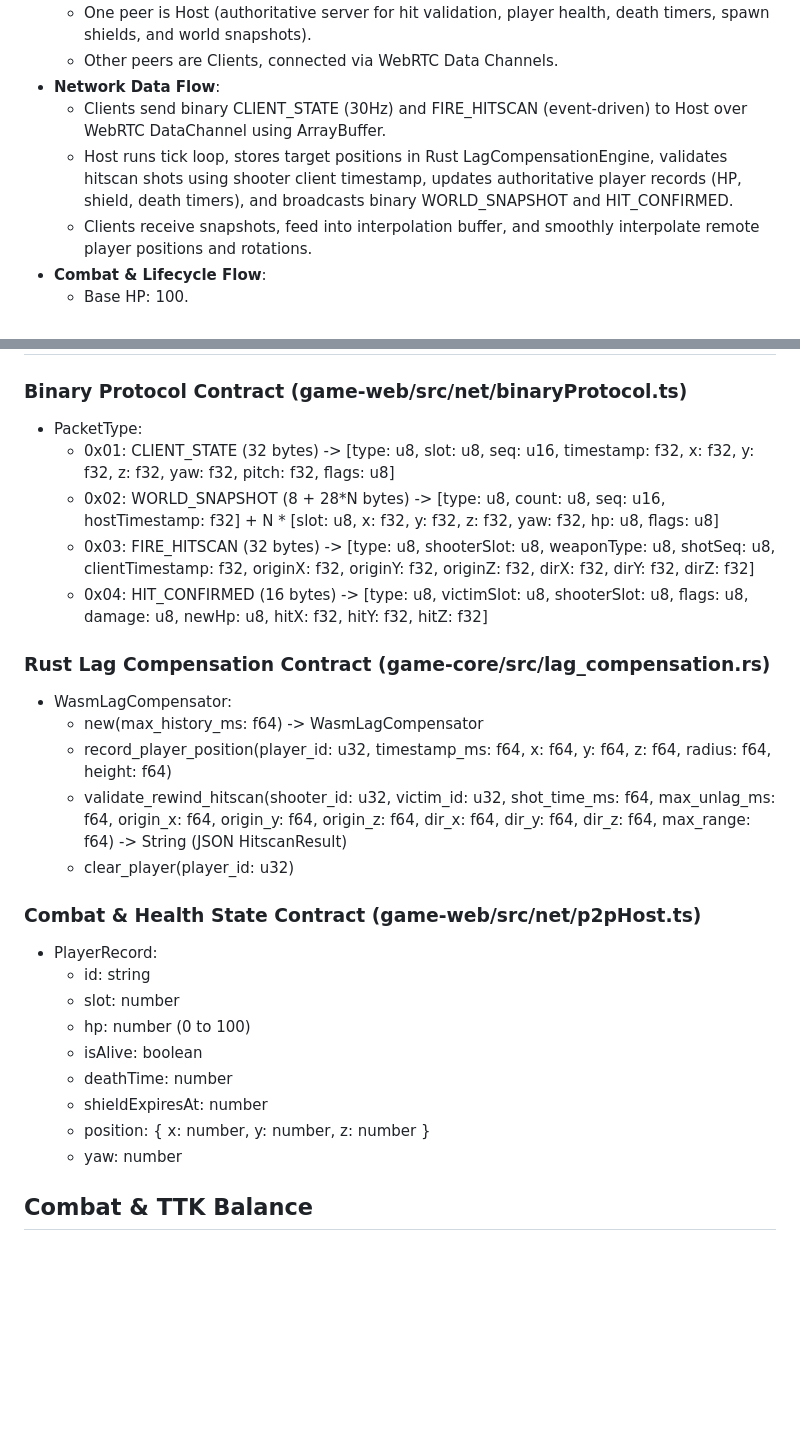
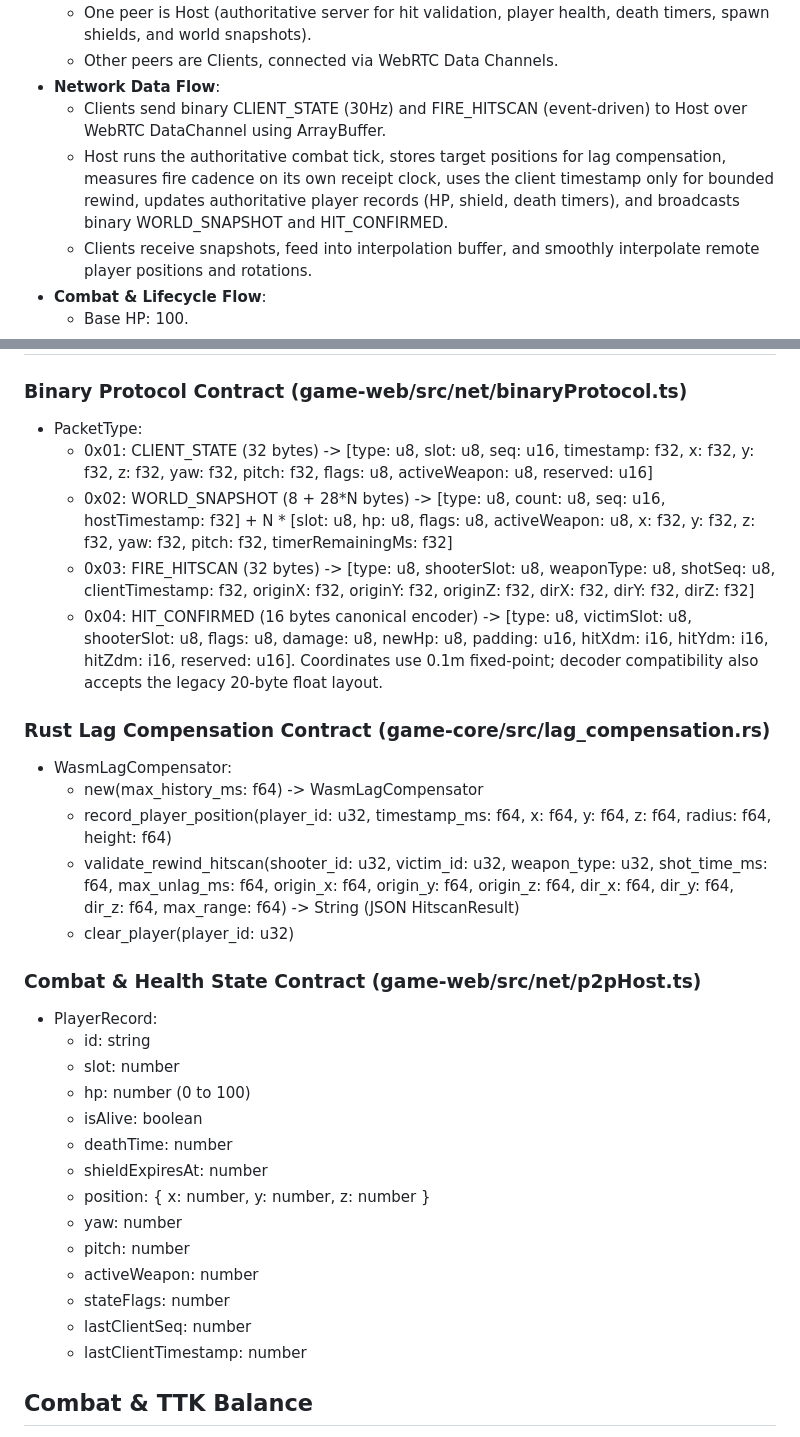
Before and after one commit to gernotfound/gone, a Markdown page: PROJECT.md, 2 parts joined by grey strips. GitHub-like rendering; blank space fills up the shorter version.

Commit message:
Align project protocol contracts with runtime

```diff
--- a/PROJECT.md
+++ b/PROJECT.md
@@ -11,7 +11,7 @@
   - Other peers are Clients, connected via WebRTC Data Channels.
 - **Network Data Flow**:
   - Clients send binary CLIENT_STATE (30Hz) and FIRE_HITSCAN (event-driven) to Host over WebRTC DataChannel using ArrayBuffer.
-  - Host runs tick loop, stores target positions in Rust LagCompensationEngine, validates hitscan shots using shooter client timestamp, updates authoritative player records (HP, shield, death timers), and broadcasts binary WORLD_SNAPSHOT and HIT_CONFIRMED.
+  - Host runs the authoritative combat tick, stores target positions for lag compensation, measures fire cadence on its own receipt clock, uses the client timestamp only for bounded rewind, updates authoritative player records (HP, shield, death timers), and broadcasts binary WORLD_SNAPSHOT and HIT_CONFIRMED.
   - Clients receive snapshots, feed into interpolation buffer, and smoothly interpolate remote player positions and rotations.
 - **Combat & Lifecycle Flow**:
   - Base HP: 100.
@@ -62,16 +62,16 @@
 
 ### Binary Protocol Contract (game-web/src/net/binaryProtocol.ts)
 - PacketType:
-  - 0x01: CLIENT_STATE (32 bytes) -> [type: u8, slot: u8, seq: u16, timestamp: f32, x: f32, y: f32, z: f32, yaw: f32, pitch: f32, flags: u8]
-  - 0x02: WORLD_SNAPSHOT (8 + 28*N bytes) -> [type: u8, count: u8, seq: u16, hostTimestamp: f32] + N * [slot: u8, x: f32, y: f32, z: f32, yaw: f32, hp: u8, flags: u8]
+  - 0x01: CLIENT_STATE (32 bytes) -> [type: u8, slot: u8, seq: u16, timestamp: f32, x: f32, y: f32, z: f32, yaw: f32, pitch: f32, flags: u8, activeWeapon: u8, reserved: u16]
+  - 0x02: WORLD_SNAPSHOT (8 + 28*N bytes) -> [type: u8, count: u8, seq: u16, hostTimestamp: f32] + N * [slot: u8, hp: u8, flags: u8, activeWeapon: u8, x: f32, y: f32, z: f32, yaw: f32, pitch: f32, timerRemainingMs: f32]
   - 0x03: FIRE_HITSCAN (32 bytes) -> [type: u8, shooterSlot: u8, weaponType: u8, shotSeq: u8, clientTimestamp: f32, originX: f32, originY: f32, originZ: f32, dirX: f32, dirY: f32, dirZ: f32]
-  - 0x04: HIT_CONFIRMED (16 bytes) -> [type: u8, victimSlot: u8, shooterSlot: u8, flags: u8, damage: u8, newHp: u8, hitX: f32, hitY: f32, hitZ: f32]
+  - 0x04: HIT_CONFIRMED (16 bytes canonical encoder) -> [type: u8, victimSlot: u8, shooterSlot: u8, flags: u8, damage: u8, newHp: u8, padding: u16, hitXdm: i16, hitYdm: i16, hitZdm: i16, reserved: u16]. Coordinates use 0.1m fixed-point; decoder compatibility also accepts the legacy 20-byte float layout.
 
 ### Rust Lag Compensation Contract (game-core/src/lag_compensation.rs)
 - WasmLagCompensator:
   - new(max_history_ms: f64) -> WasmLagCompensator
   - record_player_position(player_id: u32, timestamp_ms: f64, x: f64, y: f64, z: f64, radius: f64, height: f64)
-  - validate_rewind_hitscan(shooter_id: u32, victim_id: u32, shot_time_ms: f64, max_unlag_ms: f64, origin_x: f64, origin_y: f64, origin_z: f64, dir_x: f64, dir_y: f64, dir_z: f64, max_range: f64) -> String (JSON HitscanResult)
+  - validate_rewind_hitscan(shooter_id: u32, victim_id: u32, weapon_type: u32, shot_time_ms: f64, max_unlag_ms: f64, origin_x: f64, origin_y: f64, origin_z: f64, dir_x: f64, dir_y: f64, dir_z: f64, max_range: f64) -> String (JSON HitscanResult)
   - clear_player(player_id: u32)
 
 ### Combat & Health State Contract (game-web/src/net/p2pHost.ts)
@@ -84,6 +84,11 @@
   - shieldExpiresAt: number
   - position: { x: number, y: number, z: number }
   - yaw: number
+  - pitch: number
+  - activeWeapon: number
+  - stateFlags: number
+  - lastClientSeq: number
+  - lastClientTimestamp: number
 
 ## Combat & TTK Balance
 - Assalto (Assault Rifle): 18 base damage, 1.5x headshot, 6.25 rps, 180m hard range.
```
